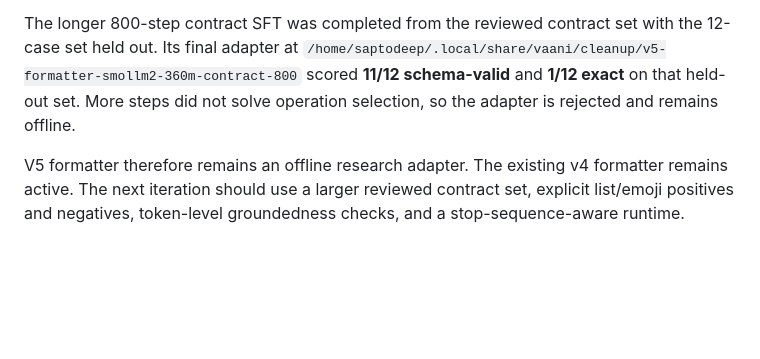
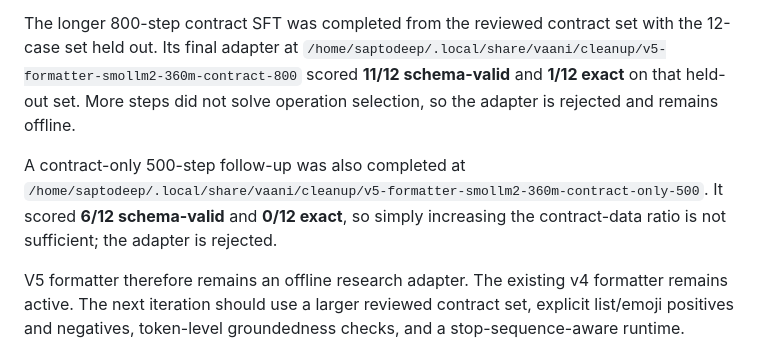
Before and after one commit to SaptodeepSarkar/ArchFlow, a Markdown page: docs/v5-benchmark.md, the part around the change. GitHub-like rendering; blank space fills up the shorter version.

Commit message:
docs: record contract-only formatter result

```diff
--- a/docs/v5-benchmark.md
+++ b/docs/v5-benchmark.md
@@ -71,6 +71,8 @@ The first mixed-template V5 adapter produced valid contract JSON for **0/3** exa
 
 The longer 800-step contract SFT was completed from the reviewed contract set with the 12-case set held out. Its final adapter at `/home/saptodeep/.local/share/vaani/cleanup/v5-formatter-smollm2-360m-contract-800` scored **11/12 schema-valid** and **1/12 exact** on that held-out set. More steps did not solve operation selection, so the adapter is rejected and remains offline.
 
+A contract-only 500-step follow-up was also completed at `/home/saptodeep/.local/share/vaani/cleanup/v5-formatter-smollm2-360m-contract-only-500`. It scored **6/12 schema-valid** and **0/12 exact**, so simply increasing the contract-data ratio is not sufficient; the adapter is rejected.
+
 V5 formatter therefore remains an offline research adapter. The existing v4 formatter remains active. The next iteration should use a larger reviewed contract set, explicit list/emoji positives and negatives, token-level groundedness checks, and a stop-sequence-aware runtime.
 
 ## Re-run commands
```
